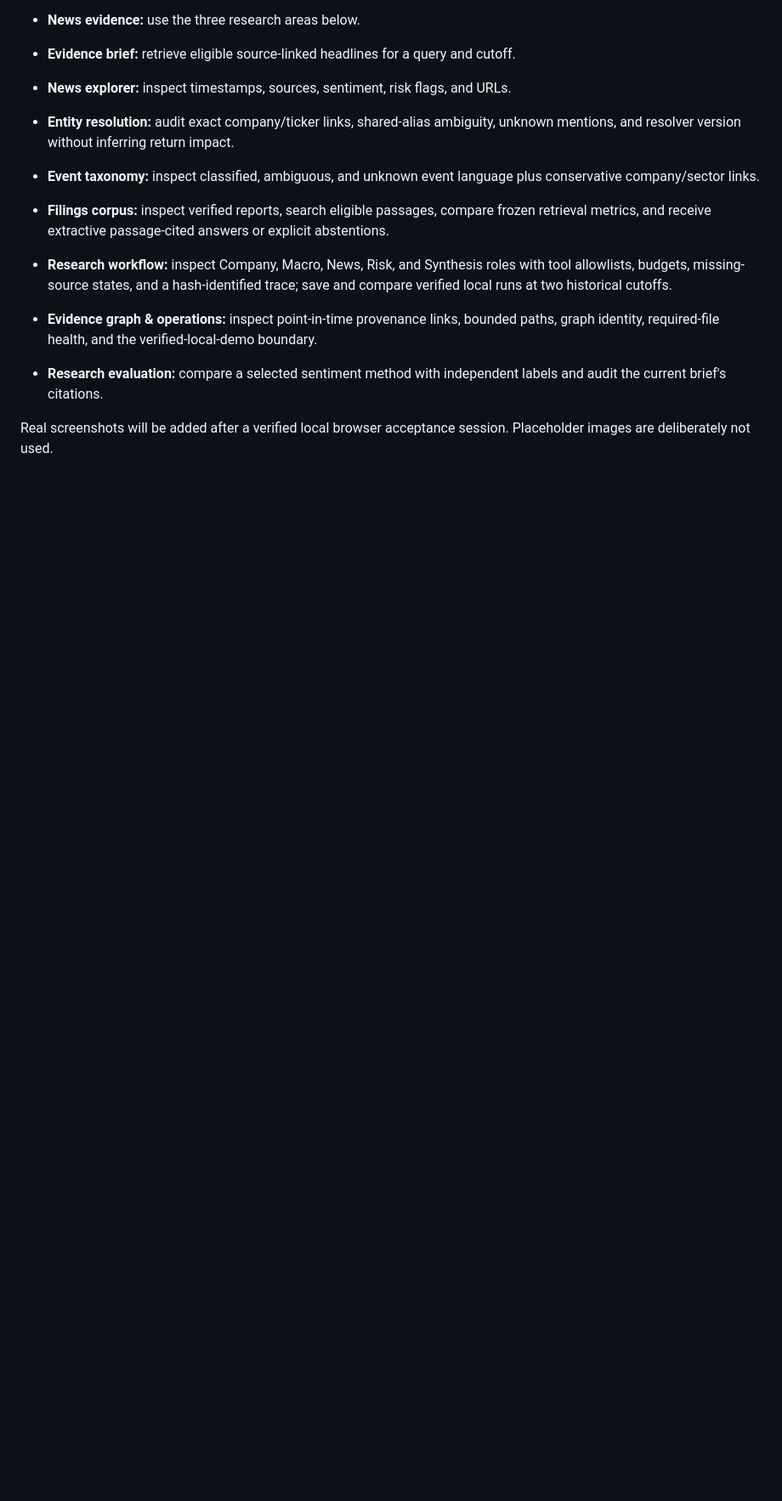
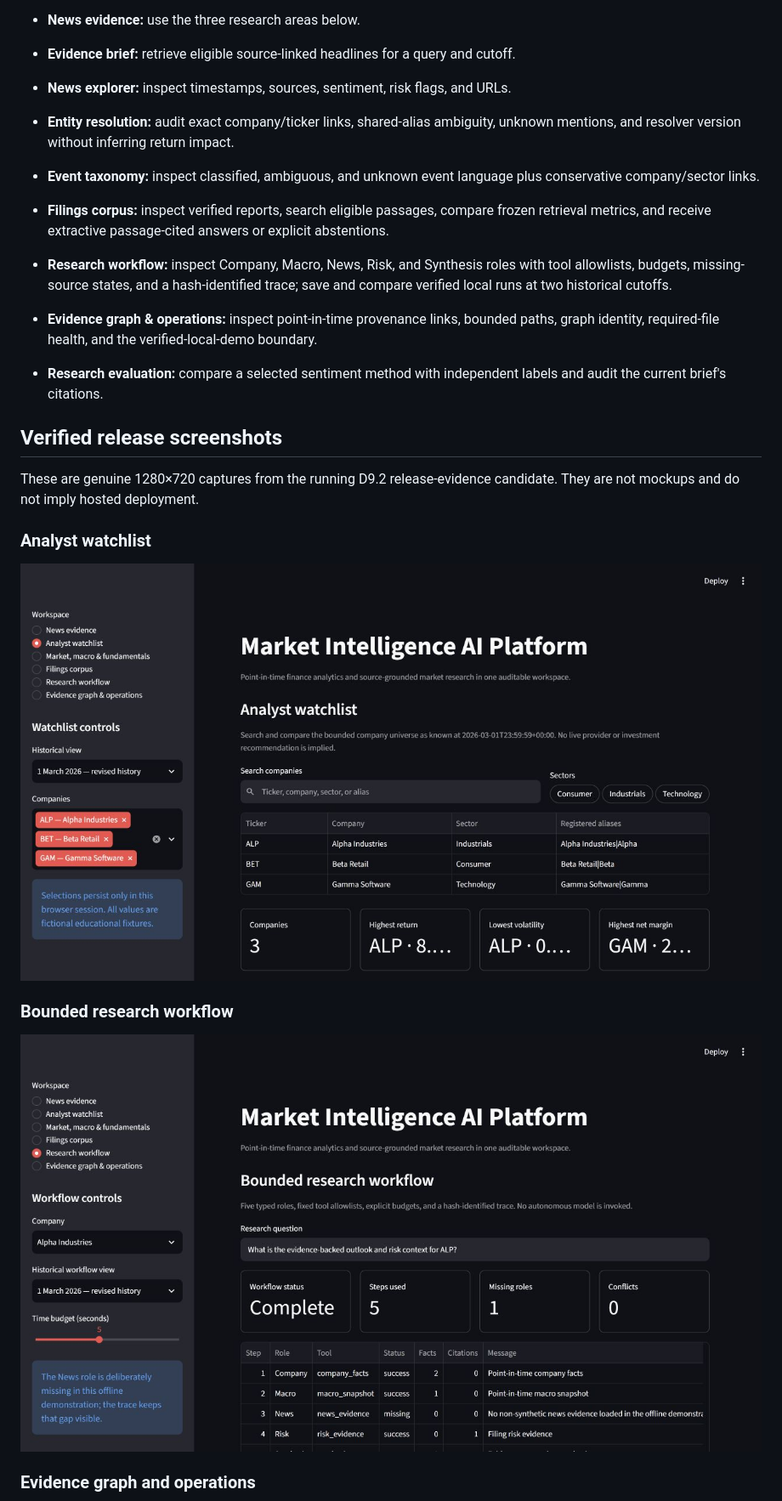
Before and after one commit to iso-derek/market-intelligence-ai-platform, a Markdown page: README.md, the part around one of its changes. Shown at 85% size. Rendered like a GitHub page; pictures changed too: docs/screenshots/analyst-watchlist.png (added), docs/screenshots/research-workflow.png (added); blank space fills up the shorter version.

Commit message:
D9.2: add reproducible portfolio release evidence (#25)
* docs: add reproducible portfolio release evidence

* docs: record D9.2 artifact identity

```diff
--- a/README.md
+++ b/README.md
@@ -65,4 +65,17 @@ The dashboard has six workspaces:
 - **Evidence graph & operations:** inspect point-in-time provenance links, bounded paths, graph identity, required-file health, and the verified-local-demo boundary.
 - **Research evaluation:** compare a selected sentiment method with independent labels and audit the current brief's citations.
 
-Real screenshots will be added after a verified local browser acceptance session. Placeholder images are deliberately not used.
+## Verified release screenshots
+
+These are genuine 1280×720 captures from the running D9.2 release-evidence candidate. They are not mockups and do not imply hosted deployment.
+
+### Analyst watchlist
+
+![Analyst watchlist with bounded company search, selected companies, and point-in-time comparison metrics](docs/screenshots/analyst-watchlist.png)
+
+### Bounded research workflow
+
+![Research workflow with typed role trace, explicit missing News evidence, budgets, and reconciliation status](docs/screenshots/research-workflow.png)
+
+### Evidence graph and operations
+
```
Also changed, not shown: other parts of README.md (+5 -0 lines), docs/DEVELOPMENT_STATUS.md (+19 -7 lines), docs/PORTFOLIO_RELEASE_EVIDENCE.md (added, +38 -0 lines), docs/screenshots/evidence-operations.png (added), 2 other files.
